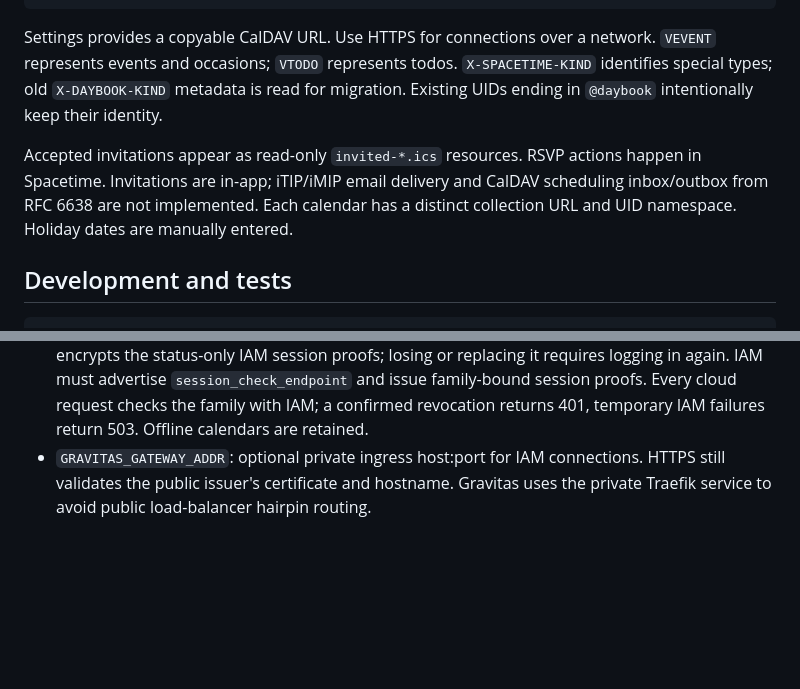
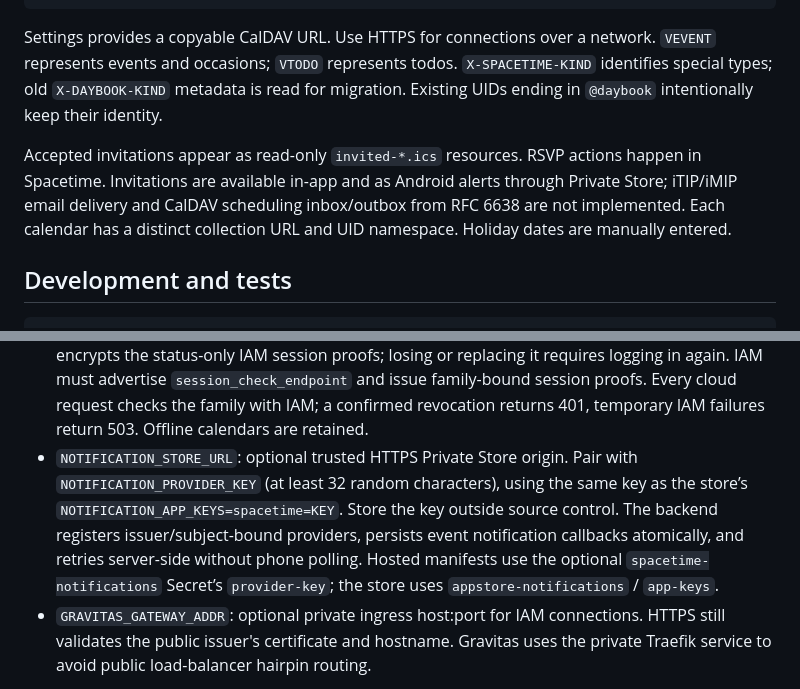
Before and after one commit to jeethsuresh/spacetime, a Markdown page: README.md, 2 parts joined by grey strips. Drawn GitHub-style; blank space fills up the shorter version.

Commit message:
Document shared native event notifications

```diff
--- a/README.md
+++ b/README.md
@@ -88,7 +88,7 @@ Calendar URL:  http://localhost:8080/dav/USERNAME/calendars/default/
 
 Settings provides a copyable CalDAV URL. Use HTTPS for connections over a network. `VEVENT` represents events and occasions; `VTODO` represents todos. `X-SPACETIME-KIND` identifies special types; old `X-DAYBOOK-KIND` metadata is read for migration. Existing UIDs ending in `@daybook` intentionally keep their identity.
 
-Accepted invitations appear as read-only `invited-*.ics` resources. RSVP actions happen in Spacetime. Invitations are in-app; iTIP/iMIP email delivery and CalDAV scheduling inbox/outbox from RFC 6638 are not implemented. Each calendar has a distinct collection URL and UID namespace. Holiday dates are manually entered.
+Accepted invitations appear as read-only `invited-*.ics` resources. RSVP actions happen in Spacetime. Invitations are available in-app and as Android alerts through Private Store; iTIP/iMIP email delivery and CalDAV scheduling inbox/outbox from RFC 6638 are not implemented. Each calendar has a distinct collection URL and UID namespace. Holiday dates are manually entered.
 
 ## Development and tests
 
@@ -155,6 +155,7 @@ Environment variables:
 - `GRAVITAS_ISSUER`: optional trusted HTTPS IAM origin, such as `https://gravitas.cool`. Enables the server-side PKCE integration. Metadata and token/profile endpoints must remain on this origin; redirects are not followed.
 - `PUBLIC_URL`: exact HTTPS Spacetime origin for the callback. Required with `GRAVITAS_ISSUER`.
 - `GRAVITAS_SESSION_KEY`: base64 encoded 32 random bytes, required with Gravitas login. Keep this persistent server secret outside the repository and back it up separately from the database. It encrypts the status-only IAM session proofs; losing or replacing it requires logging in again. IAM must advertise `session_check_endpoint` and issue family-bound session proofs. Every cloud request checks the family with IAM; a confirmed revocation returns 401, temporary IAM failures return 503. Offline calendars are retained.
+- `NOTIFICATION_STORE_URL`: optional trusted HTTPS Private Store origin. Pair with `NOTIFICATION_PROVIDER_KEY` (at least 32 random characters), using the same key as the store’s `NOTIFICATION_APP_KEYS=spacetime=KEY`. Store the key outside source control. The backend registers issuer/subject-bound providers, persists event notification callbacks atomically, and retries server-side without phone polling. Hosted manifests use the optional `spacetime-notifications` Secret’s `provider-key`; the store uses `appstore-notifications` / `app-keys`.
 - `GRAVITAS_GATEWAY_ADDR`: optional private ingress host:port for IAM connections. HTTPS still validates the public issuer's certificate and hostname. Gravitas uses the private Traefik service to avoid public load-balancer hairpin routing.
 
 For deployment, use HTTPS, omit demo seeding, keep database files private, and configure backups. Passwords use bcrypt, random session tokens are stored as hashes with seven-day expirations, unsafe cross-origin requests are rejected, authentication is rate limited, and writes check ownership and revisions.
```
Also changed, not shown: other parts of README.md (+1 -1 lines).
